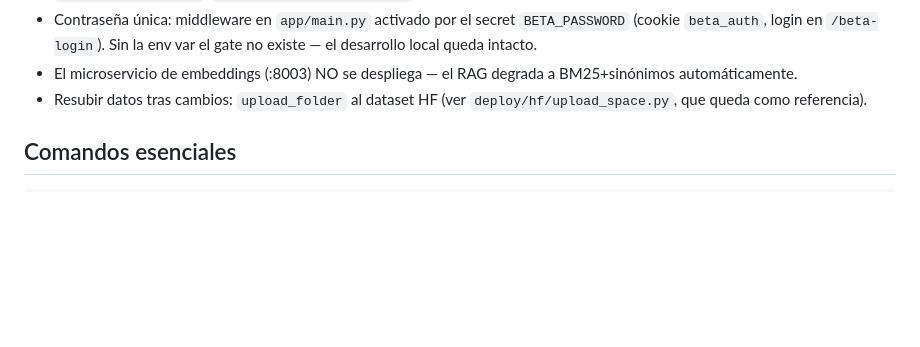
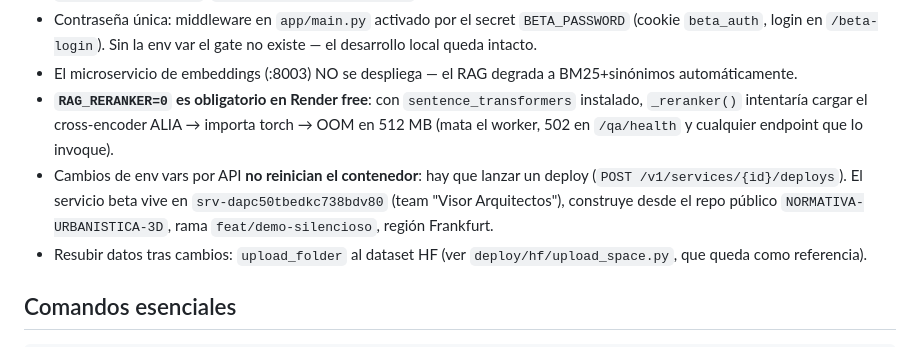
Before and after one commit to rapzell/NORMATIVA-URBANISTICA-3D, a Markdown page: AGENTS.md, the part around the change. Drawn GitHub-style; blank space fills up the shorter version.

Commit message:
docs: notas Render free (RAG_RERANKER=0, redeploy tras env vars)
Generated with [Devin](https://devin.ai)

Co-Authored-By: Devin <158243242+devin-ai-integration[bot]@users.noreply.github.com>

```diff
--- a/AGENTS.md
+++ b/AGENTS.md
@@ -39,6 +39,15 @@ HF Spaces ya no admite docker gratis (exige PRO). Ruta actual:
   env var el gate no existe — el desarrollo local queda intacto.
 - El microservicio de embeddings (:8003) NO se despliega — el RAG
   degrada a BM25+sinónimos automáticamente.
+- **`RAG_RERANKER=0` es obligatorio en Render free**: con `sentence_transformers`
+  instalado, `_reranker()` intentaría cargar el cross-encoder ALIA →
+  importa torch → OOM en 512 MB (mata el worker, 502 en `/qa/health`
+  y cualquier endpoint que lo invoque).
+- Cambios de env vars por API **no reinician el contenedor**: hay que
+  lanzar un deploy (`POST /v1/services/{id}/deploys`). El servicio
+  beta vive en `srv-dapc50tbedkc738bdv80` (team "Visor Arquitectos"),
+  construye desde el repo público `NORMATIVA-URBANISTICA-3D`,
+  rama `feat/demo-silencioso`, región Frankfurt.
 - Resubir datos tras cambios: `upload_folder` al dataset HF
   (ver `deploy/hf/upload_space.py`, que queda como referencia).
 
```
